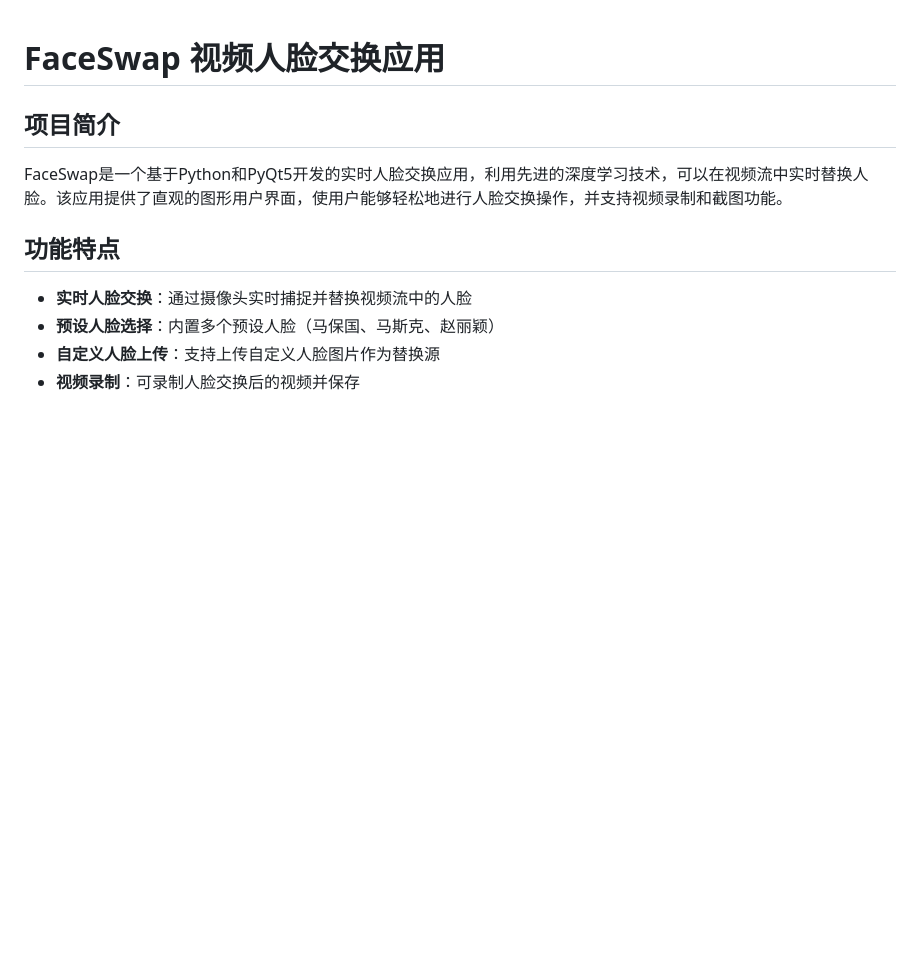
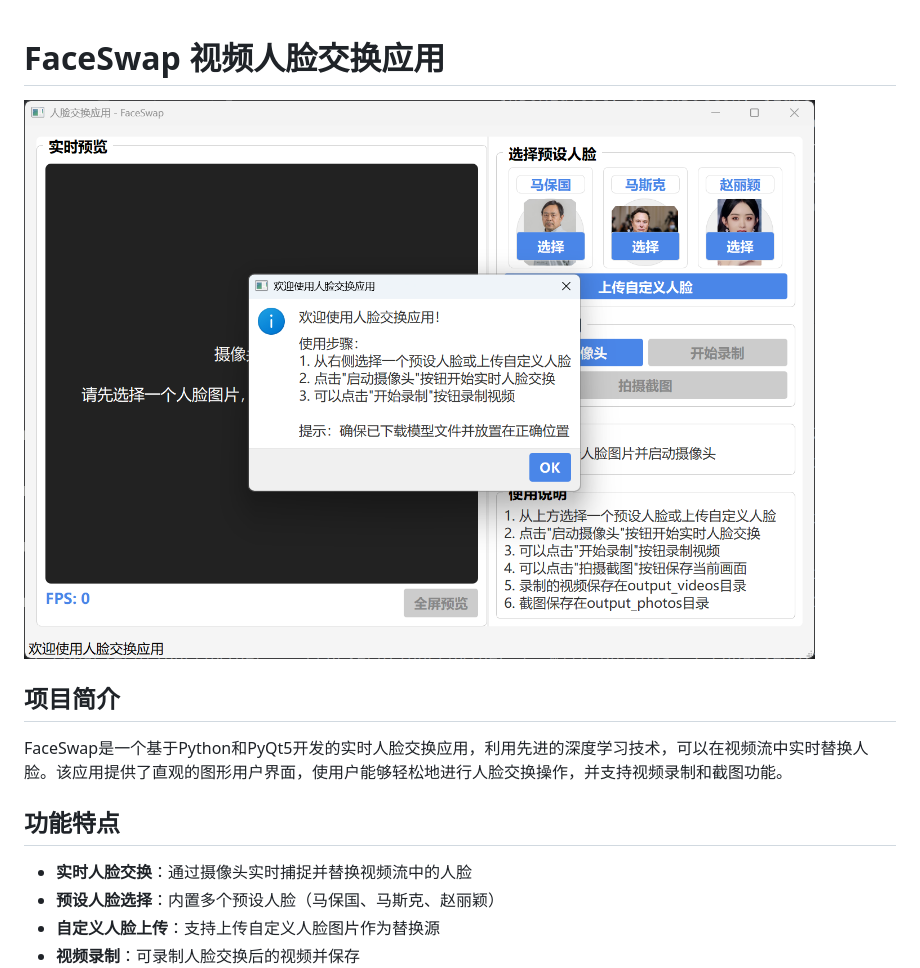
Before and after one commit to elon-zz/BigDataCourse-FaceSwapVideo, a Markdown page: README.md, the part around the change. Rendered like a GitHub page; pictures changed too: demo/demo_cover.png (added); blank space fills up the shorter version.

```diff
--- a/README.md
+++ b/README.md
@@ -1,4 +1,6 @@
 # FaceSwap 视频人脸交换应用
+
+![界面截图](demo/demo_cover.png)
 
 ## 项目简介
 
```
Also changed, not shown: index.md (deleted, +0 -154 lines), 1 other file.
